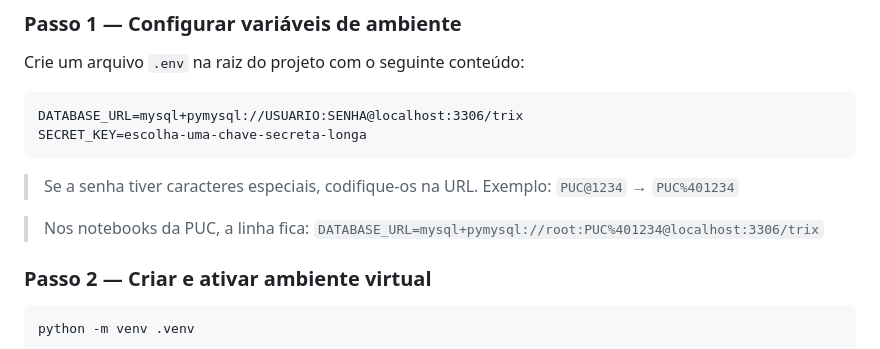
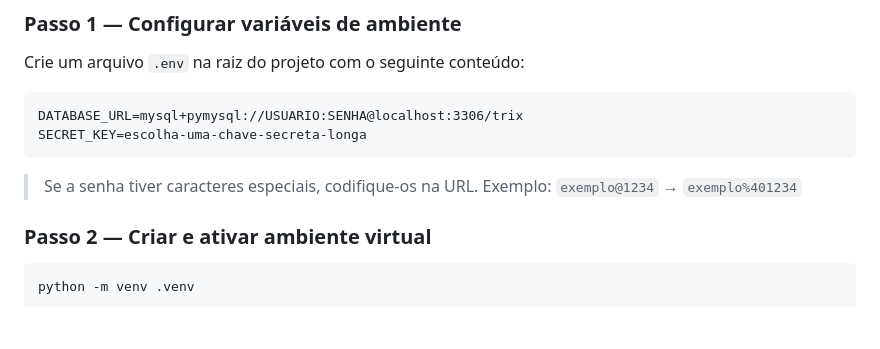
Before and after one commit to adrianjuicer/Triagem-X-Fragil, a Markdown page: README.md, the part around the change. Drawn GitHub-style; blank space fills up the shorter version.

Commit message:
Correção de erro de digitação

````diff
--- a/README.md
+++ b/README.md
@@ -94,9 +94,7 @@ SECRET_KEY=escolha-uma-chave-secreta-longa
 ```
 
 > Se a senha tiver caracteres especiais, codifique-os na URL.
-> Exemplo: `PUC@1234` → `PUC%401234`
-
-> Nos notebooks da PUC, a linha fica: `DATABASE_URL=mysql+pymysql://root:PUC%401234@localhost:3306/trix`
+> Exemplo: `exemplo@1234` → `exemplo%401234`
 
 ### Passo 2 — Criar e ativar ambiente virtual
 
````
